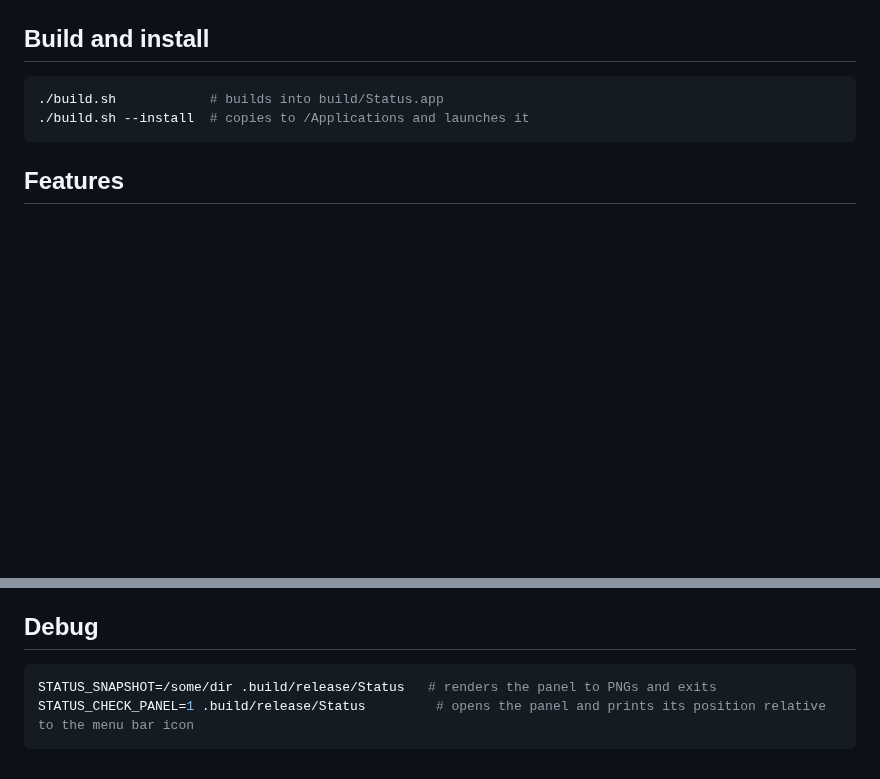
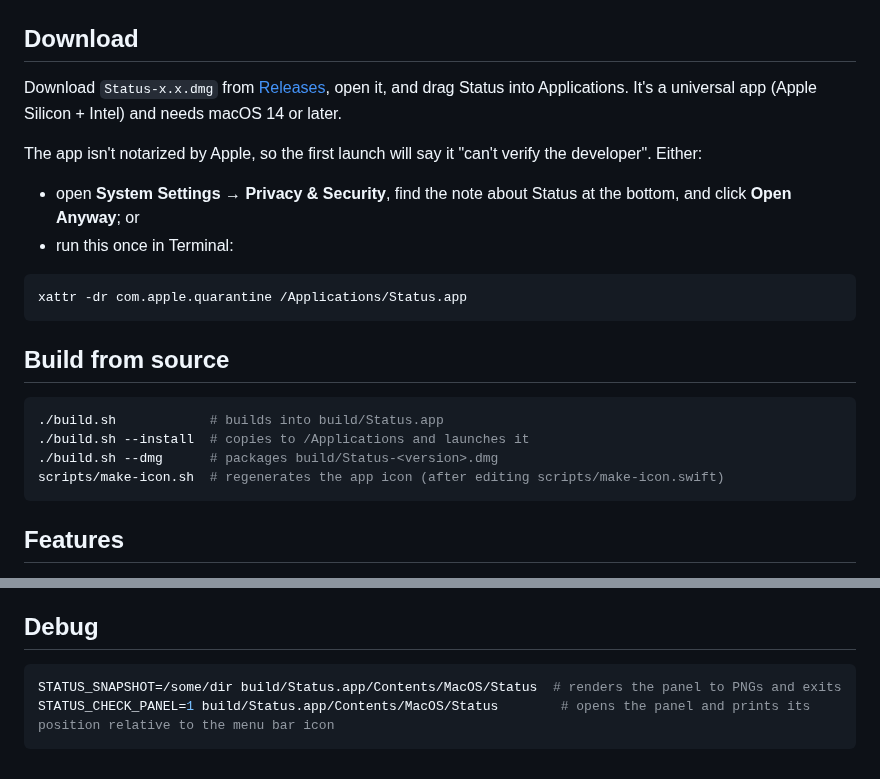
Before and after one commit to fancyecho/MacStatus, a Markdown page: README.md, 2 parts joined by grey strips. Rendered like a GitHub page; blank space fills up the shorter version.

````diff
--- a/README.md
+++ b/README.md
@@ -4,11 +6,26 @@ A lightweight native macOS menu bar system monitor built with SwiftUI. It needs
 
 ![面板](docs/panel-dark.png)
 
-## Build and install
+## Download
+
+Download `Status-x.x.dmg` from [Releases](https://github.com/fancyecho/MacStatus/releases/latest), open it, and drag Status into Applications. It's a universal app (Apple Silicon + Intel) and needs macOS 14 or later.
+
+The app isn't notarized by Apple, so the first launch will say it "can't verify the developer". Either:
+
+- open **System Settings → Privacy & Security**, find the note about Status at the bottom, and click **Open Anyway**; or
+- run this once in Terminal:
+
+```bash
+xattr -dr com.apple.quarantine /Applications/Status.app
+```
+
+## Build from source
 
 ```bash
 ./build.sh            # builds into build/Status.app
 ./build.sh --install  # copies to /Applications and launches it
+./build.sh --dmg      # packages build/Status-<version>.dmg
+scripts/make-icon.sh  # regenerates the app icon (after editing scripts/make-icon.swift)
 ```
 
 ## Features
@@ -26,6 +43,6 @@ The panel only refreshes the UI while it's open. The menu bar redraws only when
 ## Debug
 
 ```bash
-STATUS_SNAPSHOT=/some/dir .build/release/Status   # renders the panel to PNGs and exits
-STATUS_CHECK_PANEL=1 .build/release/Status         # opens the panel and prints its position relative to the menu bar icon
+STATUS_SNAPSHOT=/some/dir build/Status.app/Contents/MacOS/Status  # renders the panel to PNGs and exits
+STATUS_CHECK_PANEL=1 build/Status.app/Contents/MacOS/Status        # opens the panel and prints its position relative to the menu bar icon
 ```
````
Also changed, not shown: other parts of README.md (+2 -0 lines), docs/icon.png (added), 5 other files.
